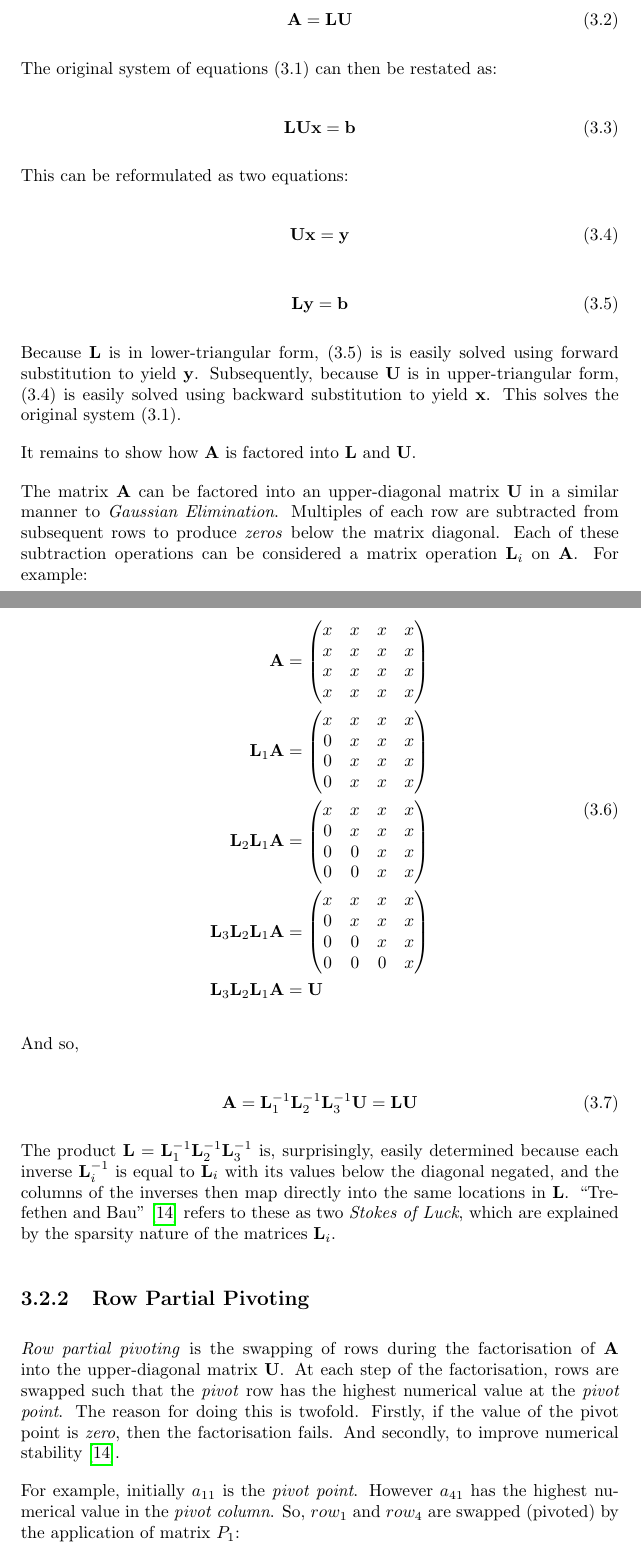
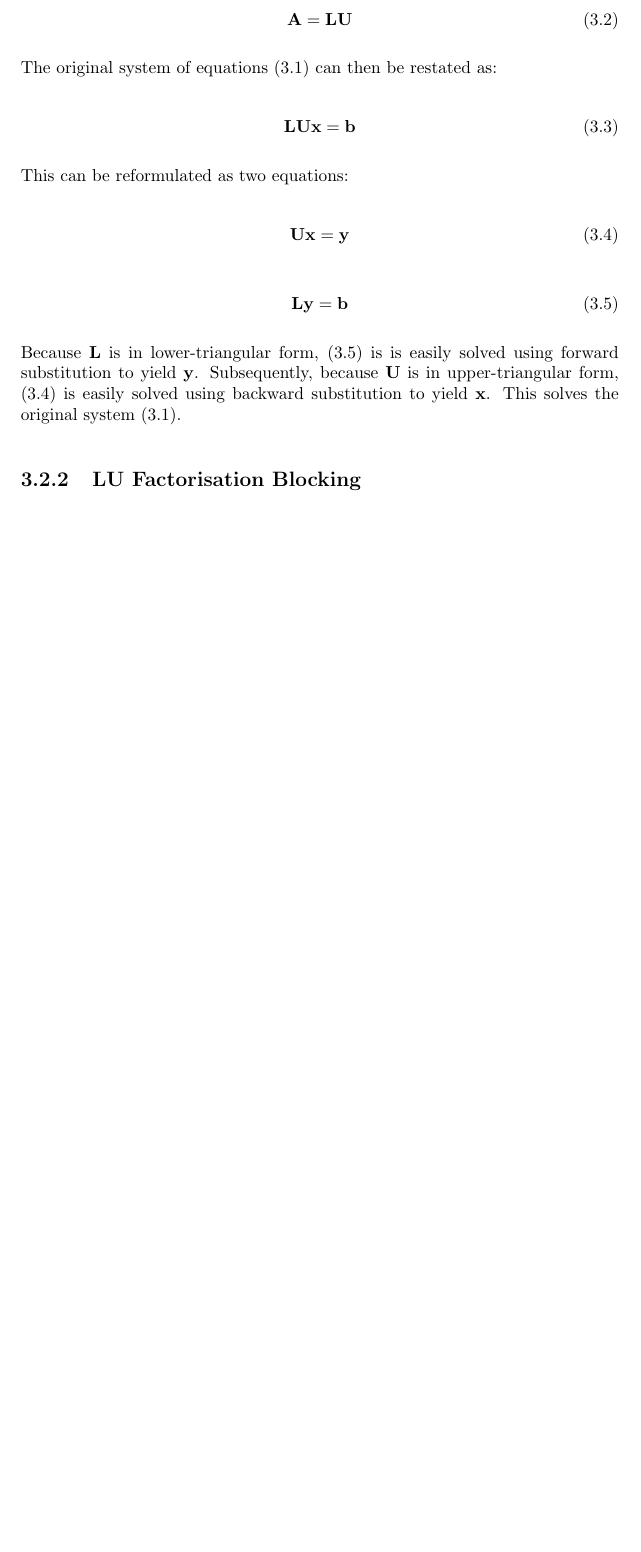
Before and after one commit to johnduffymsc/dissertation, a LaTeX thesis (dissertation.tex, which reads dissertation-chapter03.tex): two parts of pages 39 and 40 of 91 before the commit and part of page 39 of 89 after it, the two joined at a grey line, cut so that both start at the same text, the shorter picture padded with empty space. Compiled offline with pdfLaTeX.

Commit message:
Backup of work in progress.

```diff
--- a/dissertation-chapter03.tex
+++ b/dissertation-chapter03.tex
@@ -75,58 +75,9 @@ This can be reformulated as two equations:
 
 Because $\mathbf{L}$ is in lower-triangular form, (3.5) is is easily solved using forward substitution to yield $\mathbf{y}$. Subsequently, because $\mathbf{U}$ is in upper-triangular form, (3.4) is easily solved using backward substitution to yield $\mathbf{x}$. This solves the original system (3.1).
 
-It remains to show how $\mathbf{A}$ is factored into $\mathbf{L}$ and $\mathbf{U}$.
-
-The matrix $\mathbf{A}$ can be factored into an upper-diagonal matrix $\mathbf{U}$ in a similar manner to \emph{Gaussian Elimination}. Multiples of each row are subtracted from subsequent rows to produce \emph{zeros} below the matrix diagonal. Each of these subtraction operations can be considered a matrix operation $\mathbf{L}_i$ on $\mathbf{A}$. For example:
-
-\begin{equation}
-\begin{split}
-\mathbf{A} &=
-\begin{pmatrix}
-x & x & x & x \\
-x & x & x & x \\
-x & x & x & x \\
-x & x & x & x
-\end{pmatrix} \\
-\mathbf{L}_1\mathbf{A} &=
-\begin{pmatrix}
-x & x & x & x \\
-0 & x & x & x \\
-0 & x & x & x \\
-0 & x & x & x
-\end{pmatrix} \\
-\mathbf{L}_2\mathbf{L}_1\mathbf{A} &=
-\begin{pmatrix}
-x & x & x & x \\
-0 & x & x & x \\
-0 & 0 & x & x \\
-0 & 0 & x & x
-\end{pmatrix} \\
-\mathbf{L}_3\mathbf{L}_2\mathbf{L}_1\mathbf{A} &=
-\begin{pmatrix}
-x & x & x & x \\
-0 & x & x & x \\
-0 & 0 & x & x \\
-0 & 0 & 0 & x
-\end{pmatrix} \\
-\mathbf{L}_3\mathbf{L}_2\mathbf{L}_1\mathbf{A} &= \mathbf{U}
-\end{split}
-\end{equation}
-
-And so,
-
-\begin{equation}
-\mathbf{A} = \mathbf{L}_1^{-1}\mathbf{L}_2^{-1}\mathbf{L}_3^{-1}\mathbf{U} = \mathbf{L}\mathbf{U}
-\end{equation}
-
-The product $\mathbf{L} = \mathbf{L}_1^{-1}\mathbf{L}_2^{-1}\mathbf{L}_3^{-1}$ is, surprisingly, easily determined because each inverse $\mathbf{L}_i^{-1}$ is equal to $\mathbf{L}_i$ with its values below the diagonal negated, and the columns of the inverses then map directly into the same locations in $\mathbf{L}$. ``Trefethen and Bau" \cite{numerical-linear-algebra} refers to these as two \emph{Stokes of Luck}, which are explained by the sparsity nature of the matrices $\mathbf{L}_i$.
-
 
 %
 % SUB SECTION
 %
-\subsection{Row Partial Pivoting}
+\subsection{LU Factorisation Blocking}
 
-\emph{Row partial pivoting} is the swapping of rows during the factorisation of $\mathbf{A}$ into the upper-diagonal matrix $\mathbf{U}$. At each step of the factorisation, rows are swapped such that the \emph{pivot} row has the highest numerical value at the \emph{pivot point}. The reason for doing this is twofold. Firstly, if the value of the pivot point is \emph{zero}, then the factorisation fails. And secondly, to improve numerical stability \cite{numerical-linear-algebra}.
-
-For example, initially $a_{11}$ is the \emph{pivot point}. However $a_{41}$ has the highest numerical value in the \emph{pivot column}. So, $row_1$ and $row_4$ are swapped (pivoted) by the application of matrix $P_1$:
```
Also changed, not shown: dissertation.pdf, dissertation-chapter03.tex (57 more changed lines), 1 other file.
